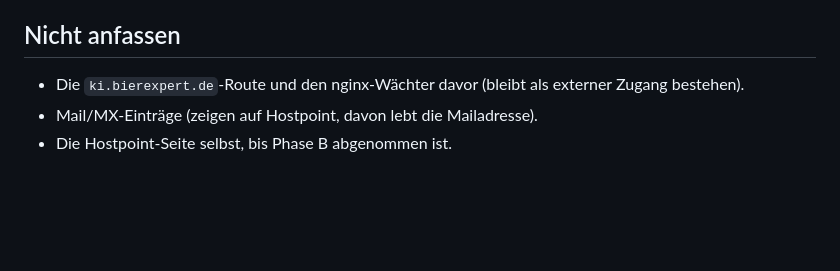
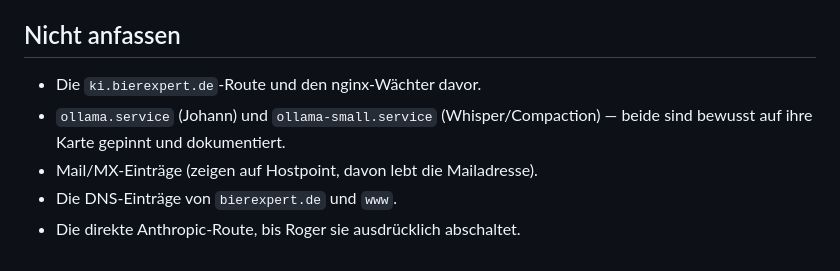
Before and after one commit to rotsch-repos/BierExpert, a Markdown page: deploy/lokal/AUFTRAG.md, the part around one of its changes. GitHub-like rendering; blank space fills up the shorter version.

```diff
--- a/deploy/lokal/AUFTRAG.md
+++ b/deploy/lokal/AUFTRAG.md
@@ -112,7 +182,9 @@ eigene Stufe danach; die Websearch-Anreicherung (SearXNG lokal) ebenfalls.
 
 ## Nicht anfassen
 
-- Die `ki.bierexpert.de`-Route und den nginx-Wächter davor (bleibt als
-  externer Zugang bestehen).
+- Die `ki.bierexpert.de`-Route und den nginx-Wächter davor.
+- `ollama.service` (Johann) und `ollama-small.service` (Whisper/Compaction) —
+  beide sind bewusst auf ihre Karte gepinnt und dokumentiert.
 - Mail/MX-Einträge (zeigen auf Hostpoint, davon lebt die Mailadresse).
-- Die Hostpoint-Seite selbst, bis Phase B abgenommen ist.
+- Die DNS-Einträge von `bierexpert.de` und `www`.
+- Die direkte Anthropic-Route, bis Roger sie ausdrücklich abschaltet.
```
Also changed, not shown: other parts of deploy/lokal/AUFTRAG.md (+158 -88 lines).
